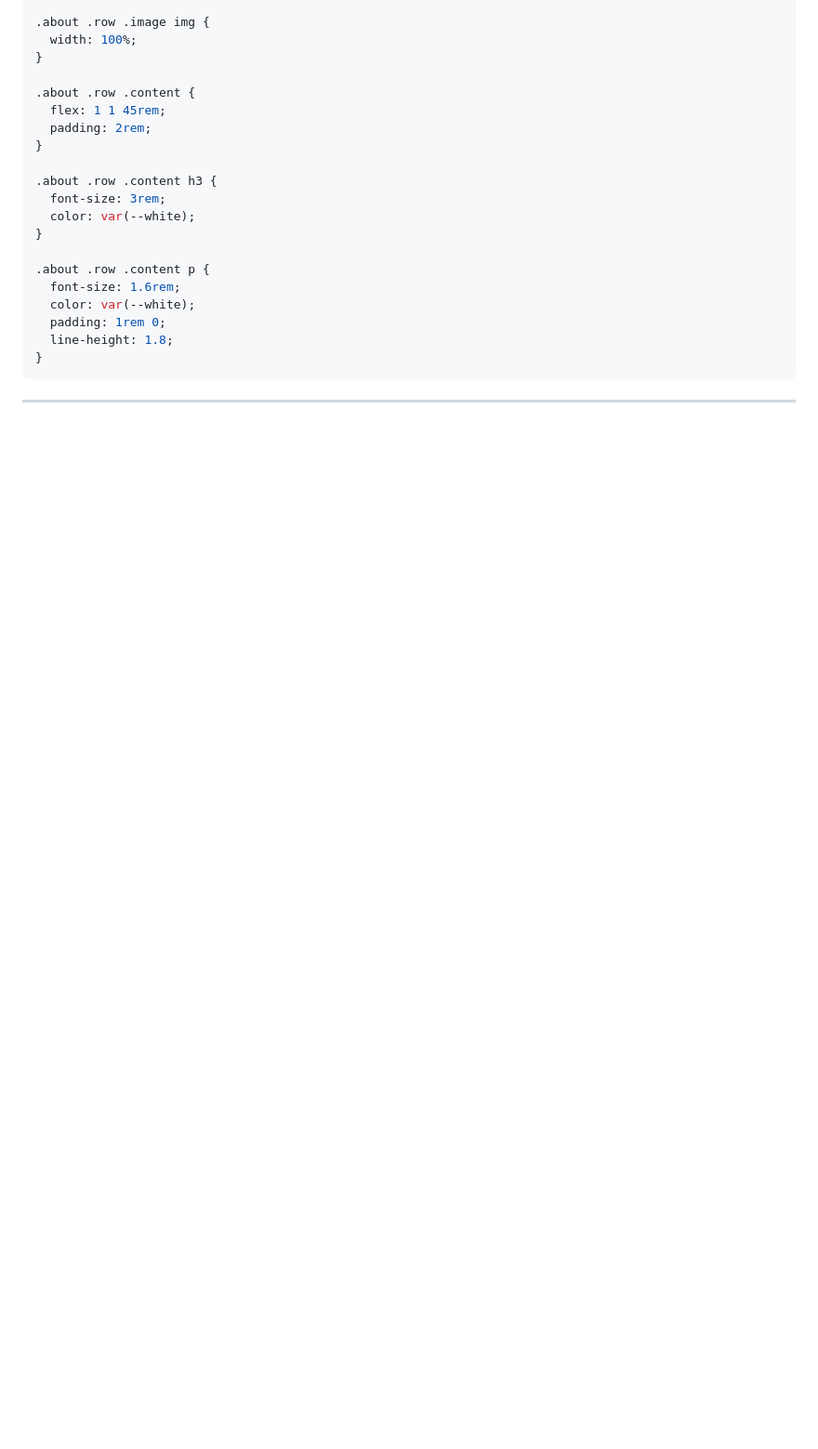
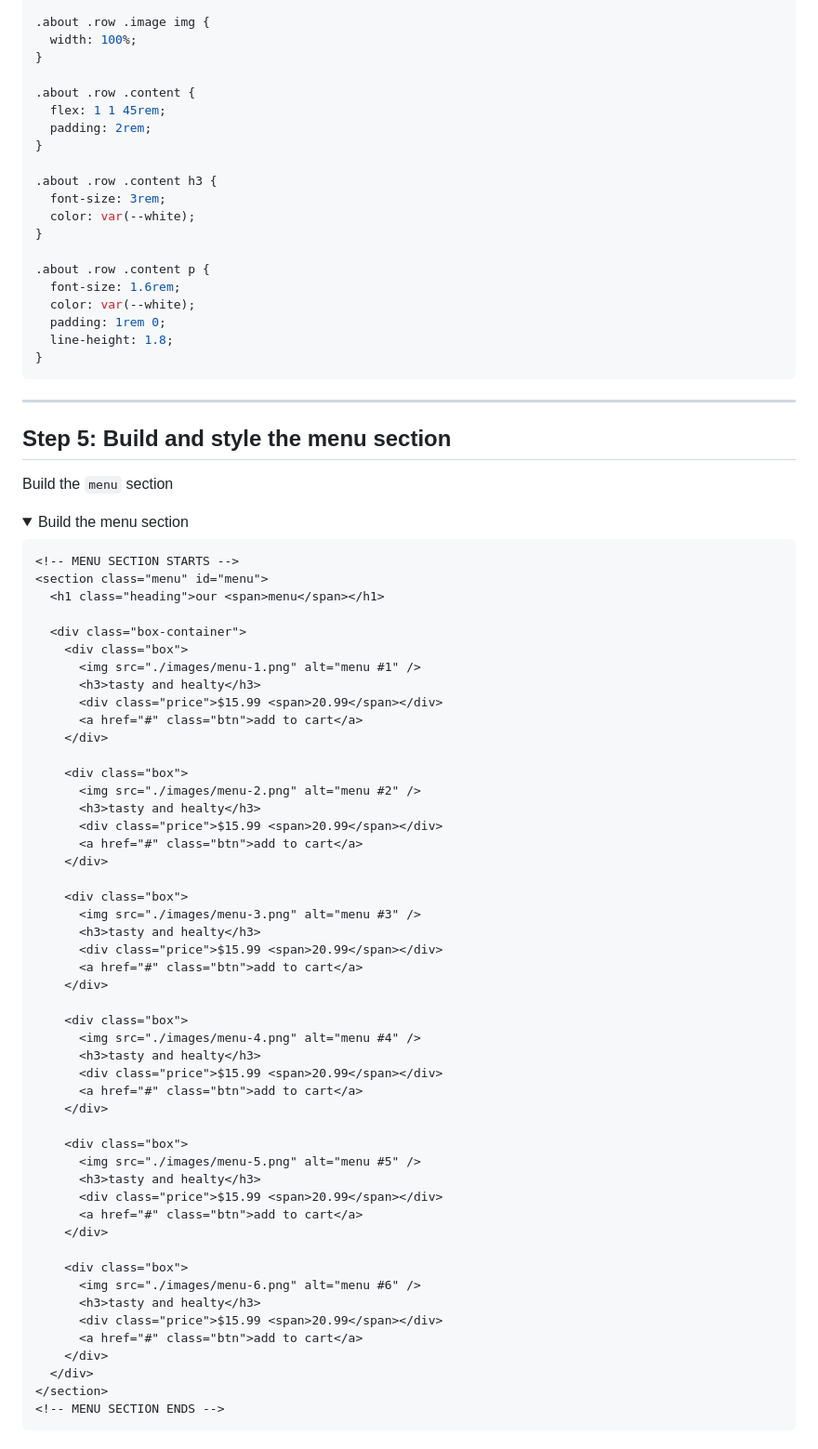
Before and after one commit to tsimeonov/Responsive-Coffee-Shop-Website, a Markdown page: step_by_step.md, the part around one of its changes. Shown at 93% size. Rendered like a GitHub page; folded sections open; blank space fills up the shorter version.

Commit message:
build the menu section

````diff
--- a/step_by_step.md
+++ b/step_by_step.md
@@ -620,3 +620,63 @@ Style the `about` section.
 </details>
 
 ---
+
+## Step 5: Build and style the menu section
+
+Build the `menu` section
+
+<details>
+  <summary>Build the menu section</summary>
+
+```html
+<!-- MENU SECTION STARTS -->
+<section class="menu" id="menu">
+  <h1 class="heading">our <span>menu</span></h1>
+
+  <div class="box-container">
+    <div class="box">
+      <img src="./images/menu-1.png" alt="menu #1" />
+      <h3>tasty and healty</h3>
+      <div class="price">$15.99 <span>20.99</span></div>
+      <a href="#" class="btn">add to cart</a>
+    </div>
+
+    <div class="box">
+      <img src="./images/menu-2.png" alt="menu #2" />
+      <h3>tasty and healty</h3>
+      <div class="price">$15.99 <span>20.99</span></div>
+      <a href="#" class="btn">add to cart</a>
+    </div>
+
+    <div class="box">
+      <img src="./images/menu-3.png" alt="menu #3" />
+      <h3>tasty and healty</h3>
+      <div class="price">$15.99 <span>20.99</span></div>
+      <a href="#" class="btn">add to cart</a>
+    </div>
+
+    <div class="box">
+      <img src="./images/menu-4.png" alt="menu #4" />
+      <h3>tasty and healty</h3>
+      <div class="price">$15.99 <span>20.99</span></div>
+      <a href="#" class="btn">add to cart</a>
+    </div>
+
+    <div class="box">
+      <img src="./images/menu-5.png" alt="menu #5" />
+      <h3>tasty and healty</h3>
+      <div class="price">$15.99 <span>20.99</span></div>
+      <a href="#" class="btn">add to cart</a>
+    </div>
+
+    <div class="box">
+      <img src="./images/menu-6.png" alt="menu #6" />
+      <h3>tasty and healty</h3>
+      <div class="price">$15.99 <span>20.99</span></div>
+      <a href="#" class="btn">add to cart</a>
+    </div>
+  </div>
+</section>
+<!-- MENU SECTION ENDS -->
+```
+
````
Also changed, not shown: other parts of step_by_step.md (+3 -0 lines).
